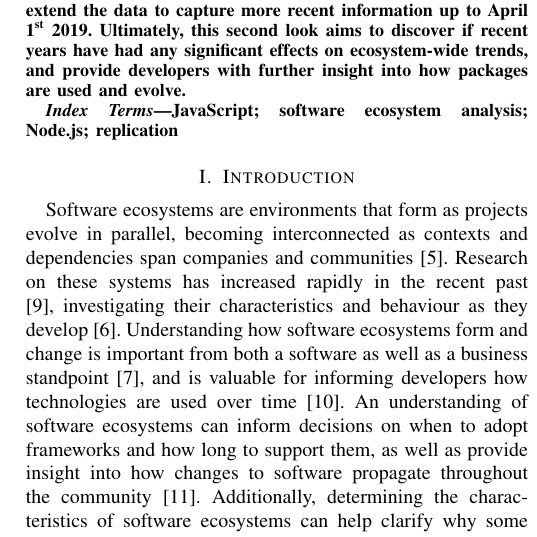
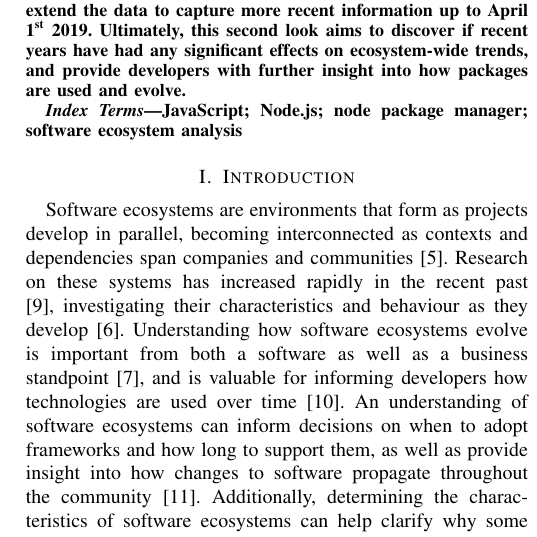
Before and after one commit to kdehaan/CMPUT663-js-package-dynamics-replication, a LaTeX paper (paper/paper.tex): part of one column of page 1 of 3, cut so that both start at the same text. Compiled offline with pdfLaTeX; a missing font is replaced by an installed copy or a similar font; a LaTeX package or settings file that is missing is left out.

Commit message:
some formatting

```diff
--- a/paper/paper.tex
+++ b/paper/paper.tex
@@ -43,16 +43,16 @@ ecosystem-wide trends, and provide developers with further insight into how pack
 
 
 \begin{IEEEkeywords}
-JavaScript; software ecosystem analysis; Node.js; replication
+JavaScript; Node.js; node package manager; software ecosystem analysis
 \end{IEEEkeywords}
 
 
 \section{Introduction}
-Software ecosystems are environments that form as projects evolve in parallel,
+Software ecosystems are environments that form as projects develop in parallel,
 becoming interconnected as contexts and dependencies span companies and communities \cite{LUNGU2010264}.
 Research on these systems has increased rapidly in the recent past \cite{Manikas:2017}, investigating
 their characteristics and behaviour as they develop \cite{Manikas:2013}. Understanding how software
-ecosystems form and change is important from both a software as well as a business standpoint\cite{Messerschmitt},
+ecosystems evolve is important from both a software as well as a business standpoint\cite{Messerschmitt},
 and is valuable for informing developers how technologies are used over time \cite{Serebrenik:2015}.
 An understanding of software ecosystems can inform decisions on when to adopt frameworks and how long
 to support them, as well as provide insight into how changes to software propagate throughout the community \cite{Wittern:2016}.
```
Also changed, not shown: paper/paper.pdf, 3 other files.
